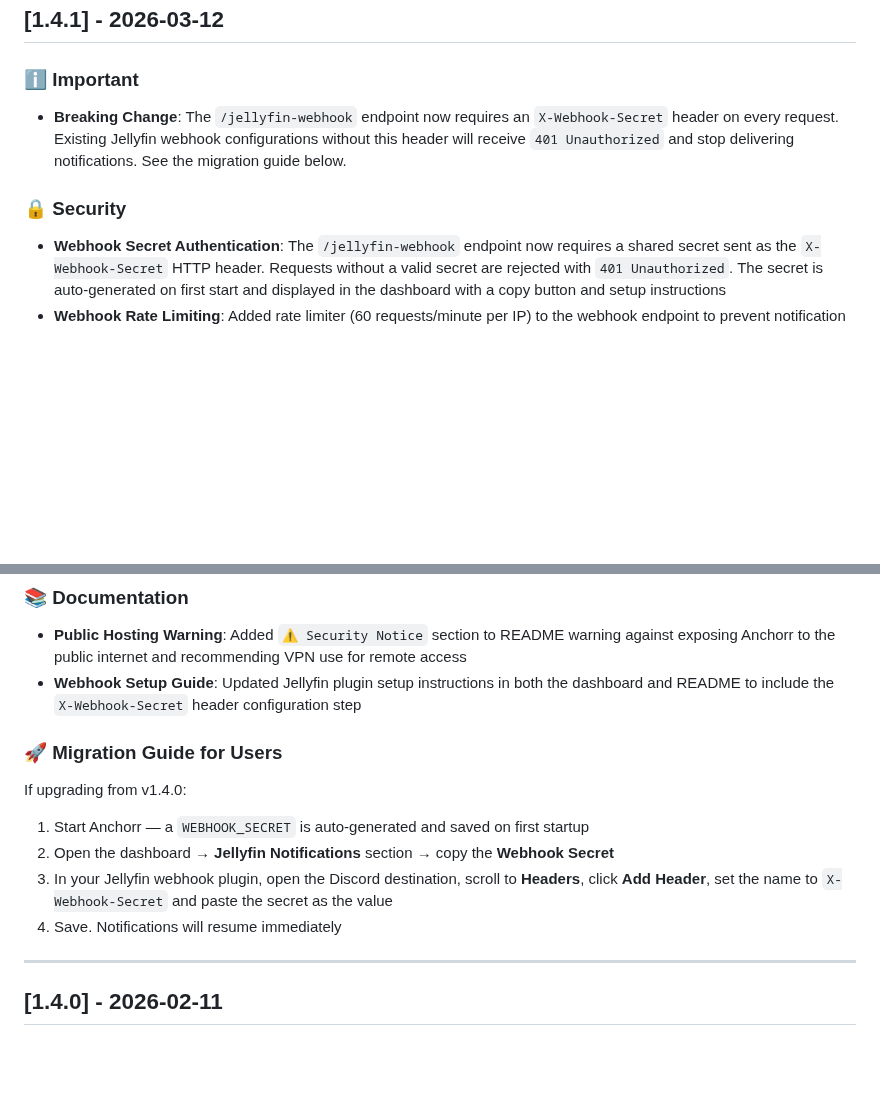
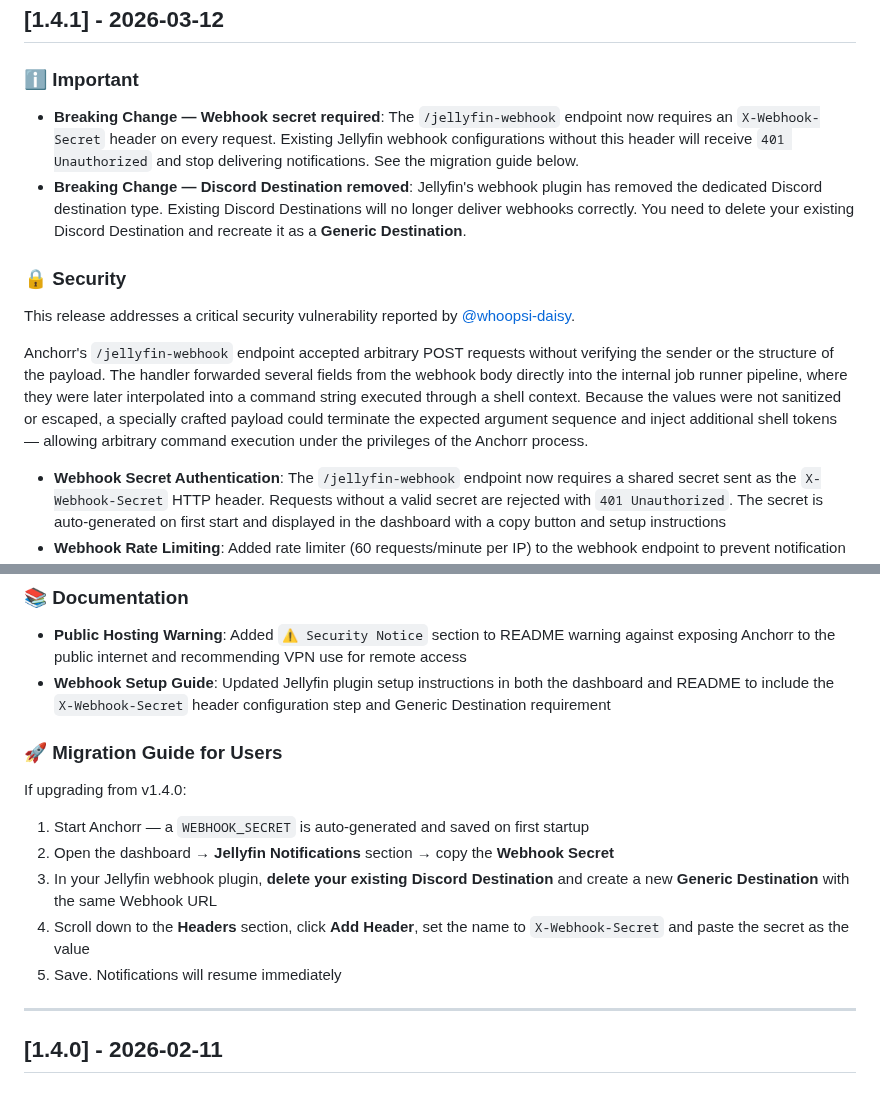
Before and after one commit to nairdahh/Anchorr, a Markdown page: CHANGELOG.md, 2 parts joined by grey strips. GitHub-like rendering; blank space fills up the shorter version.

Commit message:
docs: expand v1.4.1 changelog with vulnerability details and Generic Destination notice
Now that the fix is public, add the full vulnerability description to
the Security section. Also add the Generic Destination breaking change
and update the migration guide accordingly. Remove reporter's real name.

Co-Authored-By: Claude Sonnet 4.6 <noreply@anthropic.com>

```diff
--- a/CHANGELOG.md
+++ b/CHANGELOG.md
@@ -11,9 +11,14 @@ and this project adheres to [Semantic Versioning](https://semver.org/spec/v2.0.0
 
 ### ℹ️ Important
 
-- **Breaking Change**: The `/jellyfin-webhook` endpoint now requires an `X-Webhook-Secret` header on every request. Existing Jellyfin webhook configurations without this header will receive `401 Unauthorized` and stop delivering notifications. See the migration guide below.
+- **Breaking Change — Webhook secret required**: The `/jellyfin-webhook` endpoint now requires an `X-Webhook-Secret` header on every request. Existing Jellyfin webhook configurations without this header will receive `401 Unauthorized` and stop delivering notifications. See the migration guide below.
+- **Breaking Change — Discord Destination removed**: Jellyfin's webhook plugin has removed the dedicated Discord destination type. Existing Discord Destinations will no longer deliver webhooks correctly. You need to delete your existing Discord Destination and recreate it as a **Generic Destination**.
 
 ### 🔒 Security
+
+This release addresses a critical security vulnerability reported by [@whoopsi-daisy](https://github.com/whoopsi-daisy).
+
+Anchorr's `/jellyfin-webhook` endpoint accepted arbitrary POST requests without verifying the sender or the structure of the payload. The handler forwarded several fields from the webhook body directly into the internal job runner pipeline, where they were later interpolated into a command string executed through a shell context. Because the values were not sanitized or escaped, a specially crafted payload could terminate the expected argument sequence and inject additional shell tokens — allowing arbitrary command execution under the privileges of the Anchorr process.
 
 - **Webhook Secret Authentication**: The `/jellyfin-webhook` endpoint now requires a shared secret sent as the `X-Webhook-Secret` HTTP header. Requests without a valid secret are rejected with `401 Unauthorized`. The secret is auto-generated on first start and displayed in the dashboard with a copy button and setup instructions
 - **Webhook Rate Limiting**: Added rate limiter (60 requests/minute per IP) to the webhook endpoint to prevent notification flooding and DoS
@@ -29,7 +34,7 @@ and this project adheres to [Semantic Versioning](https://semver.org/spec/v2.0.0
 ### 📚 Documentation
 
 - **Public Hosting Warning**: Added `⚠️ Security Notice` section to README warning against exposing Anchorr to the public internet and recommending VPN use for remote access
-- **Webhook Setup Guide**: Updated Jellyfin plugin setup instructions in both the dashboard and README to include the `X-Webhook-Secret` header configuration step
+- **Webhook Setup Guide**: Updated Jellyfin plugin setup instructions in both the dashboard and README to include the `X-Webhook-Secret` header configuration step and Generic Destination requirement
 
 ### 🚀 Migration Guide for Users
 
@@ -37,8 +42,9 @@ If upgrading from v1.4.0:
 
 1. Start Anchorr — a `WEBHOOK_SECRET` is auto-generated and saved on first startup
 2. Open the dashboard → **Jellyfin Notifications** section → copy the **Webhook Secret**
-3. In your Jellyfin webhook plugin, open the Discord destination, scroll to **Headers**, click **Add Header**, set the name to `X-Webhook-Secret` and paste the secret as the value
-4. Save. Notifications will resume immediately
+3. In your Jellyfin webhook plugin, **delete your existing Discord Destination** and create a new **Generic Destination** with the same Webhook URL
+4. Scroll down to the **Headers** section, click **Add Header**, set the name to `X-Webhook-Secret` and paste the secret as the value
+5. Save. Notifications will resume immediately
 
 ---
 
```
